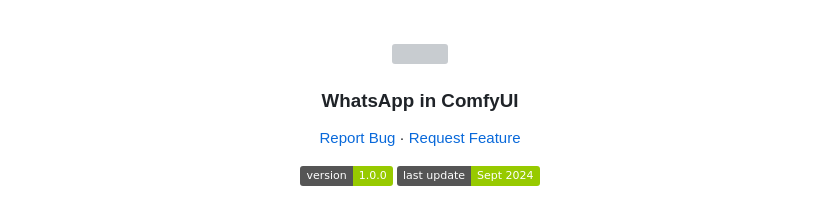
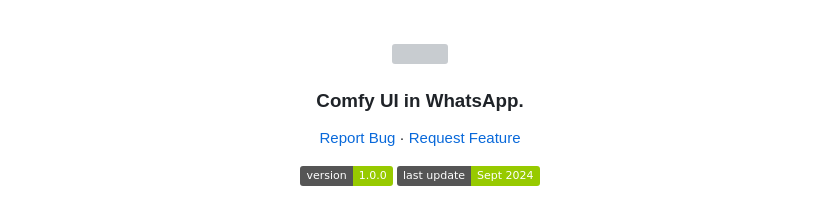
Before and after one commit to daxcay/ComfyUI-WA, a Markdown page: README.md, the part around the change. GitHub-like rendering; badges without logos; grey boxes are pictures that could not be loaded.

```diff
--- a/README.md
+++ b/README.md
@@ -6,7 +6,7 @@
     <img src="https://github.com/user-attachments/assets/117eab82-ef7a-4199-9a27-68c75ed25861" width="256px" height="128px">
   </a>
 
-  <h3 align="center">WhatsApp in ComfyUI</h3>
+  <h3 align="center">Comfy UI in WhatsApp.</h3>
 
   <p align="center">
     <a href="https://github.com/daxcay/ComfyUI-WA/issues/new?labels=bug&template=bug-report---.md">Report Bug</a>
```
